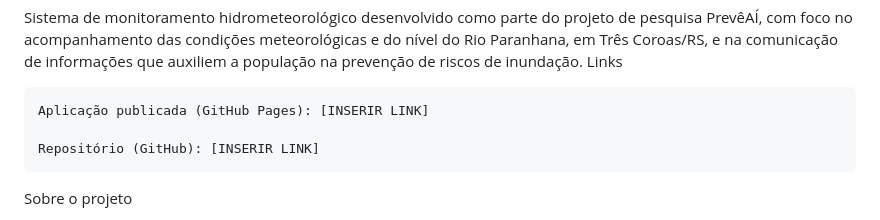
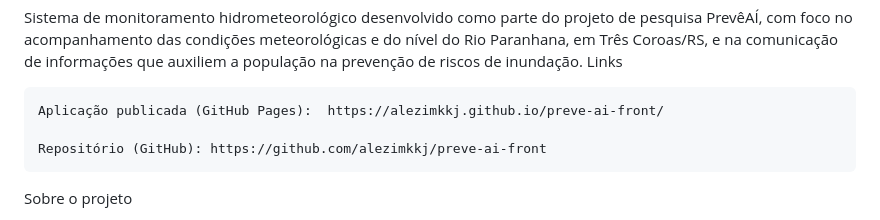
Before and after one commit to alezimkkj/preve-ai-front, a Markdown page: README.md, the part around the change. Drawn GitHub-style.

Commit message:
corrigindo o readme

```diff
--- a/README.md
+++ b/README.md
@@ -3,9 +3,9 @@ PrevêAÍ
 Sistema de monitoramento hidrometeorológico desenvolvido como parte do projeto de pesquisa PrevêAÍ, com foco no acompanhamento das condições meteorológicas e do nível do Rio Paranhana, em Três Coroas/RS, e na comunicação de informações que auxiliem a população na prevenção de riscos de inundação.
 Links
 
-    Aplicação publicada (GitHub Pages): [INSERIR LINK]
+    Aplicação publicada (GitHub Pages):  https://alezimkkj.github.io/preve-ai-front/
 
-    Repositório (GitHub): [INSERIR LINK]
+    Repositório (GitHub): https://github.com/alezimkkj/preve-ai-front
 
 Sobre o projeto
 
```
